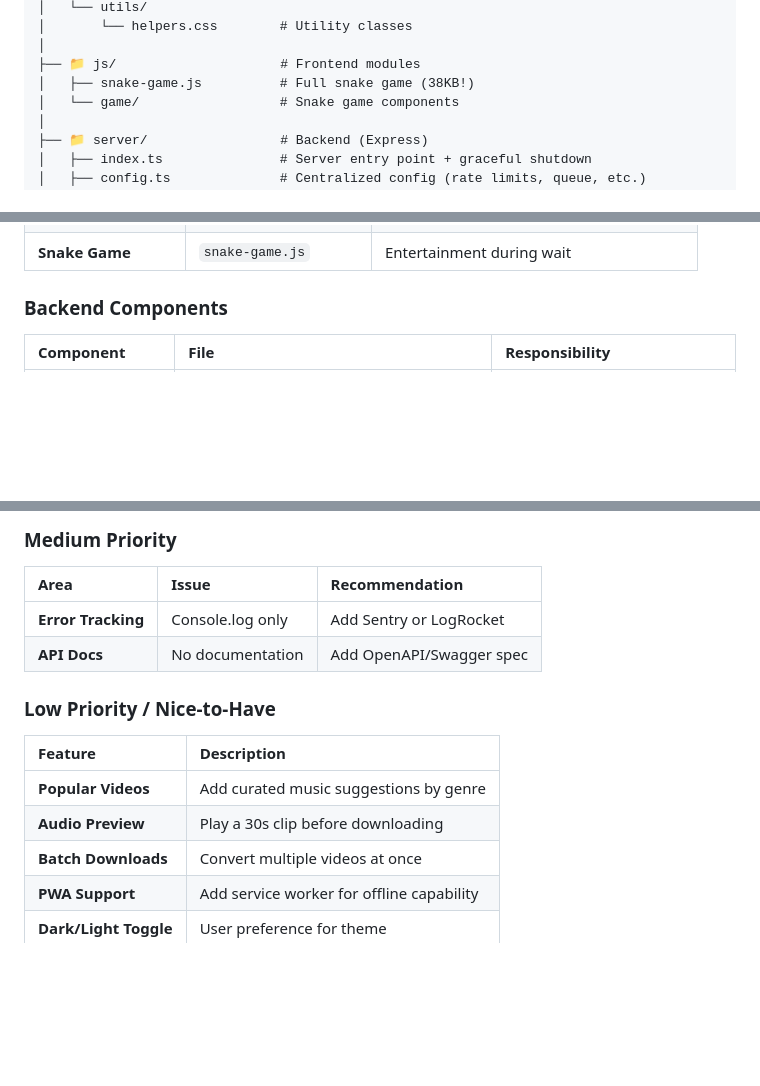
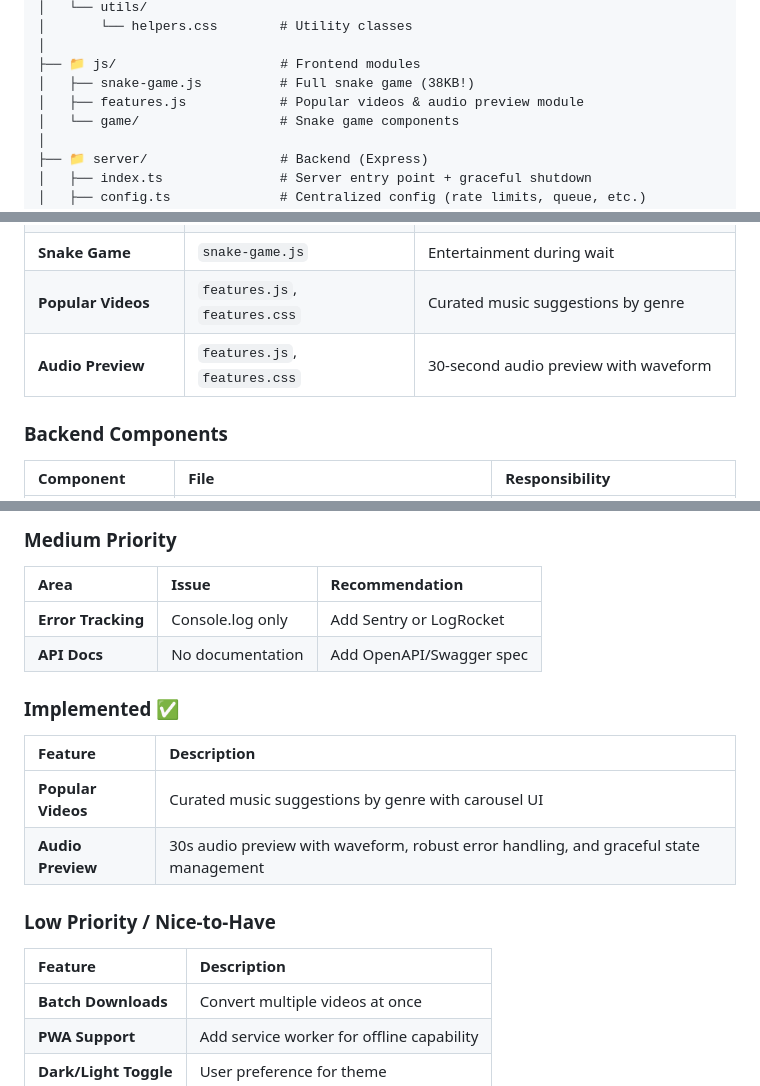
Before and after one commit to gentritr1/youtube-to-mp3, a Markdown page: SYSTEM_DESIGN.md, 3 parts joined by grey strips. Rendered like a GitHub page; blank space fills up the shorter version.

```diff
--- a/SYSTEM_DESIGN.md
+++ b/SYSTEM_DESIGN.md
@@ -131,6 +131,7 @@ youtube-to-mp3/
 │
 ├── 📁 js/                     # Frontend modules
 │   ├── snake-game.js          # Full snake game (38KB!)
+│   ├── features.js            # Popular videos & audio preview module
 │   └── game/                  # Snake game components
 │
 ├── 📁 server/                 # Backend (Express)
@@ -184,6 +185,8 @@ youtube-to-mp3/
 | **Progress Bar** | `app.js`, `results.css` | Real-time conversion progress |
 | **Download Section** | `app.js`, `results.css` | Orchestrated success animation |
 | **Snake Game** | `snake-game.js` | Entertainment during wait |
+| **Popular Videos** | `features.js`, `features.css` | Curated music suggestions by genre |
+| **Audio Preview** | `features.js`, `features.css` | 30-second audio preview with waveform |
 
 ### Backend Components
 
@@ -357,12 +360,17 @@ npm run test:node
 | **Error Tracking** | Console.log only | Add Sentry or LogRocket |
 | **API Docs** | No documentation | Add OpenAPI/Swagger spec |
 
+### Implemented ✅
+
+| Feature | Description |
+| :--- | :--- |
+| **Popular Videos** | Curated music suggestions by genre with carousel UI |
+| **Audio Preview** | 30s audio preview with waveform, robust error handling, and graceful state management |
+
 ### Low Priority / Nice-to-Have
 
 | Feature | Description |
 | :--- | :--- |
-| **Popular Videos** | Add curated music suggestions by genre |
-| **Audio Preview** | Play a 30s clip before downloading |
 | **Batch Downloads** | Convert multiple videos at once |
 | **PWA Support** | Add service worker for offline capability |
 | **Dark/Light Toggle** | User preference for theme |
```
Also changed, not shown: other parts of SYSTEM_DESIGN.md (+1 -1 lines), README.md (+6 -1 lines), docs/FEATURE_ROADMAP.md (+23 -12 lines).
